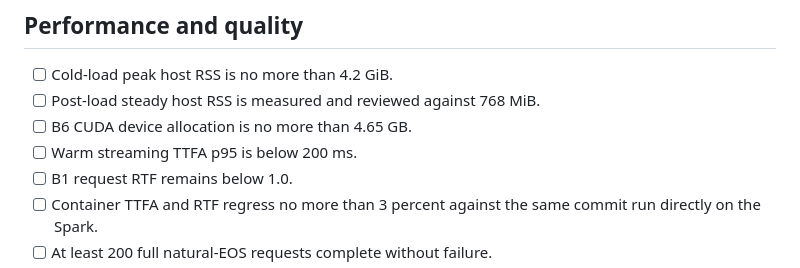
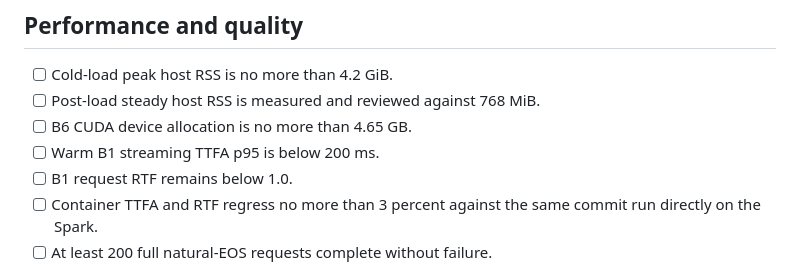
Before and after one commit to luka-loehr/qwen3-tts-native, a Markdown page: containers/RELEASE_CHECKLIST.md, the part around the change. GitHub-like rendering.

Commit message:
docs(release): qualify warm TTFA gate

```diff
--- a/containers/RELEASE_CHECKLIST.md
+++ b/containers/RELEASE_CHECKLIST.md
@@ -164,7 +164,7 @@ cosign verify \
 - [ ] Cold-load peak host RSS is no more than 4.2 GiB.
 - [ ] Post-load steady host RSS is measured and reviewed against 768 MiB.
 - [ ] B6 CUDA device allocation is no more than 4.65 GB.
-- [ ] Warm streaming TTFA p95 is below 200 ms.
+- [ ] Warm B1 streaming TTFA p95 is below 200 ms.
 - [ ] B1 request RTF remains below 1.0.
 - [ ] Container TTFA and RTF regress no more than 3 percent against the same
       commit run directly on the Spark.
```
